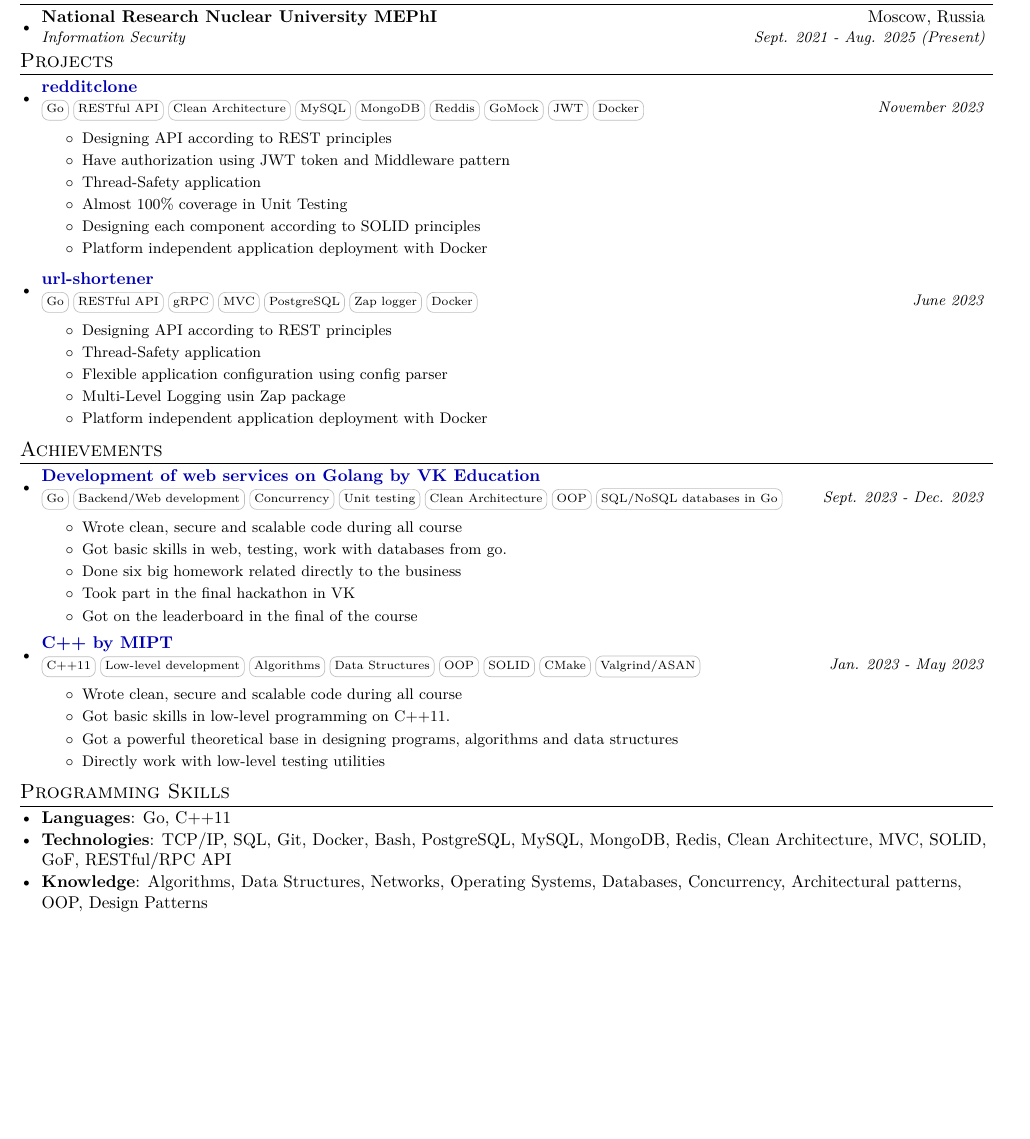
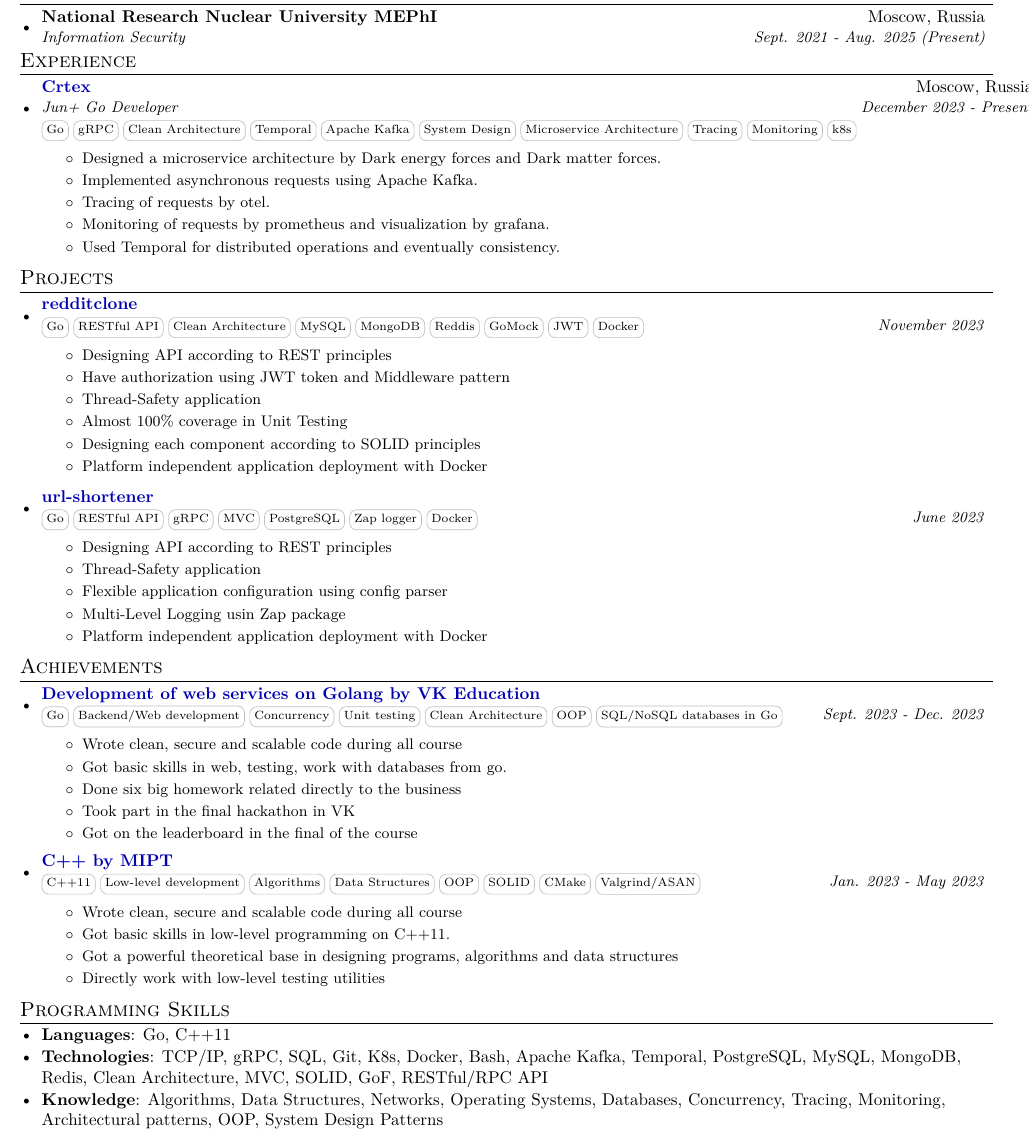
Before and after one commit to vlpakhomov/vlpakhomov, a LaTeX CV (cv.tex): part of the page, cut so that both start at the same text, the shorter picture padded with empty space. Compiled offline with pdfLaTeX.

Commit message:
upd experience

```diff
--- a/cv.tex
+++ b/cv.tex
@@ -144,6 +144,24 @@
 {Sept. 2021 - Aug. 2025 (Present)}
 \resumeSubHeadingListEnd
 
+\section{Experience}
+\resumeSubHeadingListStart
+
+\resumeExpSubheading
+{\href{https://crtex.ru/en}{Crtex}}{Moscow, Russia}
+{Jun+ Go Developer}{December 2023 - Present}
+{\skill{Go} \skill{gRPC} \skill{Clean Architecture} \skill{Temporal} \skill{Apache Kafka} \skill{System Design} \skill{Microservice Architecture} \skill{Tracing} \skill{Monitoring} \skill{k8s} }
+\resumeDesc{
+\begin{itemize}
+\item Designed a microservice architecture by Dark energy forces and Dark matter forces.
+\item Implemented asynchronous requests using Apache Kafka.
+\item Tracing of requests by otel.
+\item Monitoring of requests by prometheus and visualization by grafana.
+\item Used Temporal for distributed operations and eventually consistency.
+\end{itemize}}
+
+\resumeSubHeadingListEnd
+
 \section{Projects}
 \resumeSubHeadingListStart
 
@@ -216,11 +234,11 @@
 \textbf{Languages}{: Go, C++11 }
 }\vspace{-7pt}
 \item{
-\textbf{Technologies}{: TCP/IP, SQL, Git, Docker, Bash, PostgreSQL, MySQL, MongoDB, Redis, Clean Architecture, MVC, SOLID, GoF, RESTful/RPC API}
+\textbf{Technologies}{: TCP/IP, gRPC, SQL, Git, K8s, Docker, Bash, Apache Kafka, Temporal, PostgreSQL, MySQL, MongoDB, Redis, Clean Architecture, MVC, SOLID, GoF, RESTful/RPC API}
 }
 \vspace{-7pt}
 \item{
-\textbf{Knowledge}{: Algorithms, Data Structures, Networks, Operating Systems, Databases, Concurrency, Architectural patterns, OOP, Design Patterns}
+\textbf{Knowledge}{: Algorithms, Data Structures, Networks, Operating Systems, Databases, Concurrency, Tracing, Monitoring, Architectural patterns, OOP, System Design Patterns}
 }
 \resumeSubHeadingListEnd
 
```
Also changed, not shown: cv.pdf.
